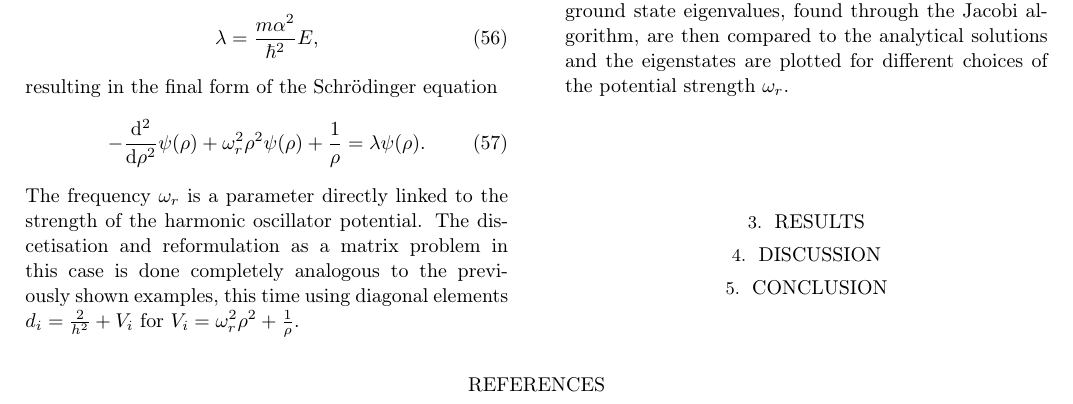
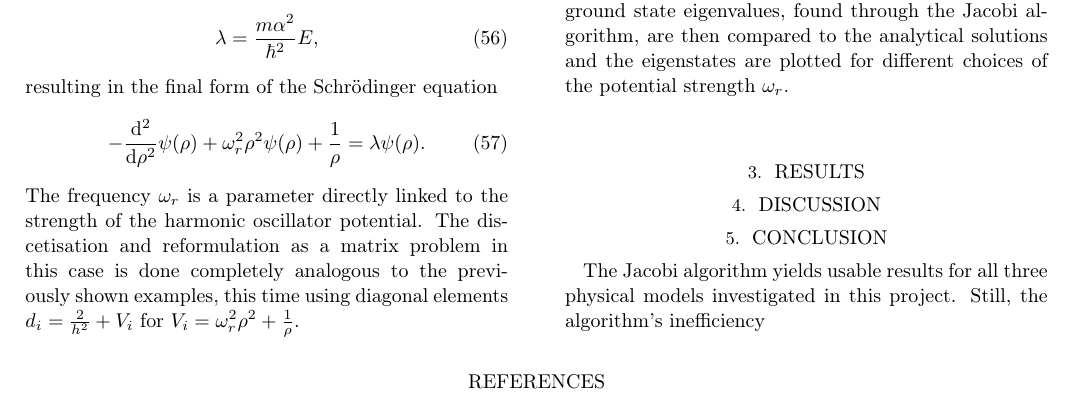
Before and after one commit to bernharl/FYS4150-Project-2, a LaTeX paper (doc/ComphysProj2.tex): part of page 5 of 5, cut so that both start at the same text. Compiled offline with LaTeX, dvips and Ghostscript.

Commit message:
Started writing conclusion

```diff
--- a/doc/ComphysProj2.tex
+++ b/doc/ComphysProj2.tex
@@ -301,7 +301,7 @@ Also in this case we are only intrested in the ground state of the system, thus
 \section{Discussion} \label{sec:discussion}
 
 \section{Conclusion} \label{sec:conclusion}
-
+The Jacobi algorithm yields usable results for all three physical models investigated in this project. Still, the algorithm's inefficiency
 \
 \begin{thebibliography}{}
 \end{thebibliography}
```
